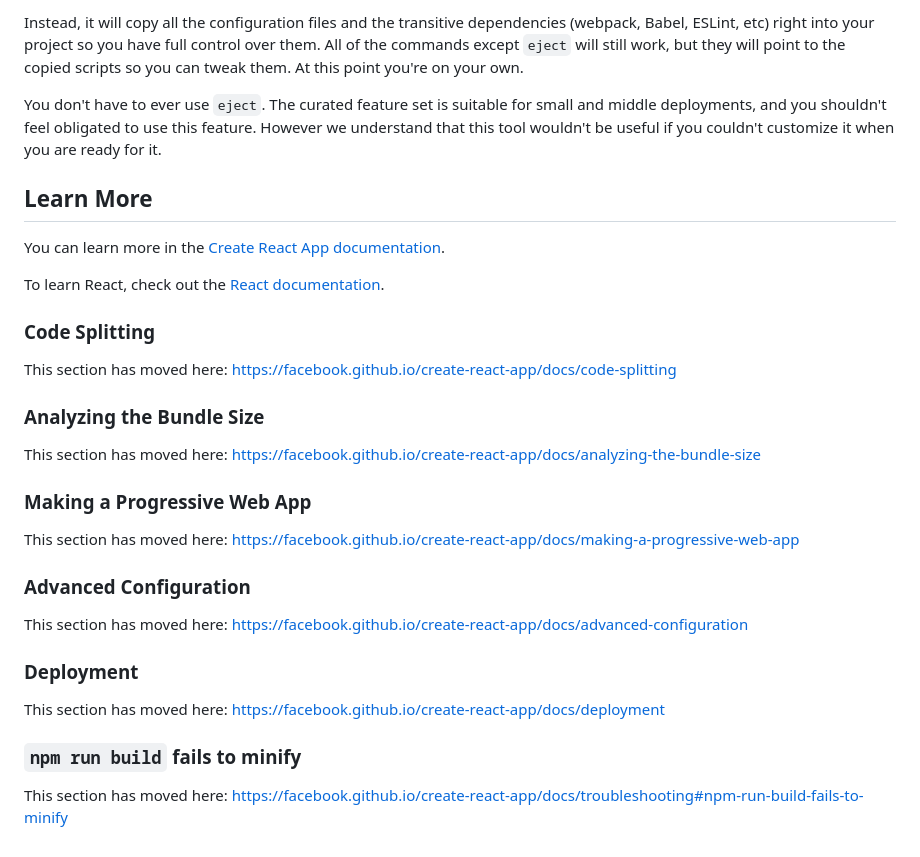
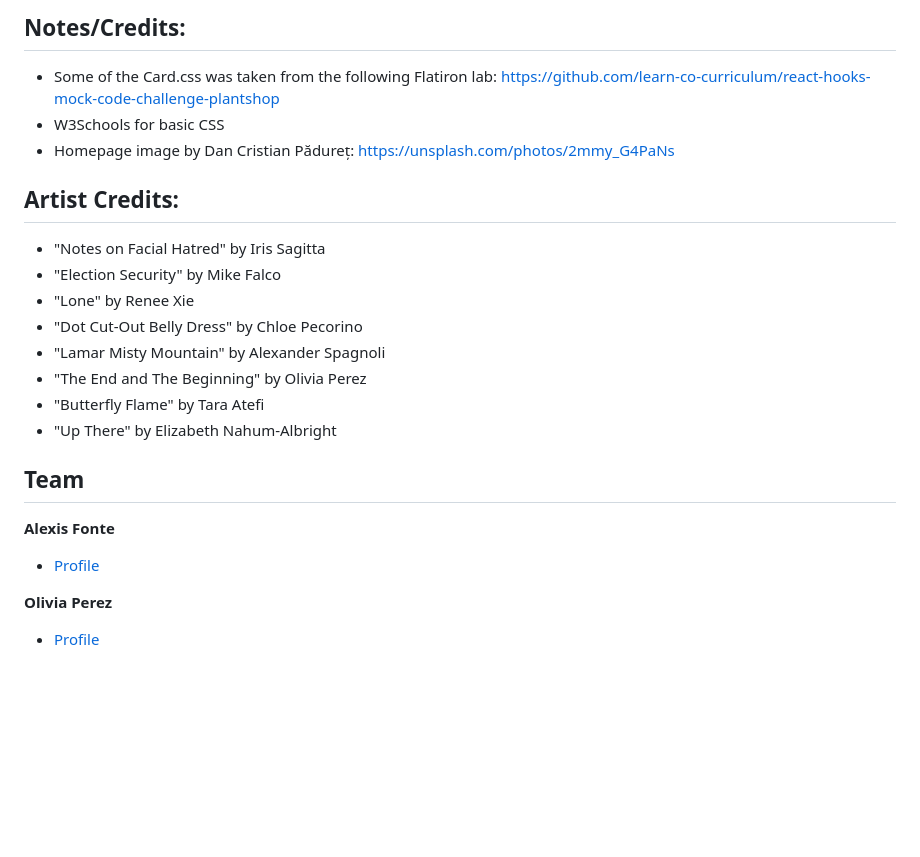
Before and after one commit to opierez/absorb-art-shop, a Markdown page: README.md, the part around one of its changes. GitHub-like rendering; blank space fills up the shorter version.

```diff
--- a/README.md
+++ b/README.md
@@ -37,34 +67,24 @@ If you aren't satisfied with the build tool and configuration choices, you can `
 
-Instead, it will copy all the configuration files and the transitive dependencies (webpack, Babel, ESLint, etc) right into your project so you have full control over them. All of the commands except `eject` will still work, but they will point to the copied scripts so you can tweak them. At this point you're on your own.
+## Notes/Credits:
+- Some of the Card.css was taken from the following Flatiron lab: https://github.com/learn-co-curriculum/react-hooks-mock-code-challenge-plantshop
+- W3Schools for basic CSS
+- Homepage image by Dan Cristian Pădureț: https://unsplash.com/photos/2mmy_G4PaNs
 
-You don't have to ever use `eject`. The curated feature set is suitable for small and middle deployments, and you shouldn't feel obligated to use this feature. However we understand that this tool wouldn't be useful if you couldn't customize it when you are ready for it.
+## Artist Credits:
+- "Notes on Facial Hatred" by Iris Sagitta
+- "Election Security" by Mike Falco
+- "Lone" by Renee Xie
+- "Dot Cut-Out Belly Dress" by Chloe Pecorino
+- "Lamar Misty Mountain" by Alexander Spagnoli
+- "The End and The Beginning" by Olivia Perez
+- "Butterfly Flame" by Tara Atefi
+- "Up There" by Elizabeth Nahum-Albright
 
-## Learn More
+## Team
+**Alexis Fonte**
 
-You can learn more in the [Create React App documentation](https://facebook.github.io/create-react-app/docs/getting-started).
+- [Profile](https://github.com/alexisfonte)
 
-To learn React, check out the [React documentation](https://reactjs.org/).
+**Olivia Perez**
 
-### Code Splitting
-
-This section has moved here: [https://facebook.github.io/create-react-app/docs/code-splitting](https://facebook.github.io/create-react-app/docs/code-splitting)
-
-### Analyzing the Bundle Size
-
-This section has moved here: [https://facebook.github.io/create-react-app/docs/analyzing-the-bundle-size](https://facebook.github.io/create-react-app/docs/analyzing-the-bundle-size)
-
-### Making a Progressive Web App
-
-This section has moved here: [https://facebook.github.io/create-react-app/docs/making-a-progressive-web-app](https://facebook.github.io/create-react-app/docs/making-a-progressive-web-app)
-
-### Advanced Configuration
-
-This section has moved here: [https://facebook.github.io/create-react-app/docs/advanced-configuration](https://facebook.github.io/create-react-app/docs/advanced-configuration)
-
-### Deployment
-
-This section has moved here: [https://facebook.github.io/create-react-app/docs/deployment](https://facebook.github.io/create-react-app/docs/deployment)
-
-### `npm run build` fails to minify
-
-This section has moved here: [https://facebook.github.io/create-react-app/docs/troubleshooting#npm-run-build-fails-to-minify](https://facebook.github.io/create-react-app/docs/troubleshooting#npm-run-build-fails-to-minify)
+- [Profile](https://github.com/opierez)
```
Also changed, not shown: other parts of README.md (+51 -21 lines), public/images/Up_There.jpeg (added), readme-images/Browse_Art.png (added), readme-images/Cart.png (added), readme-images/Form.png (added), readme-images/Home.png (added), readme-images/My_Gallery.png (added), 3 other files.
